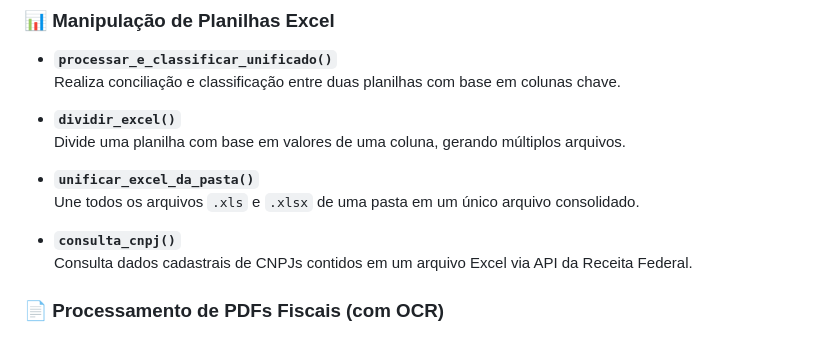
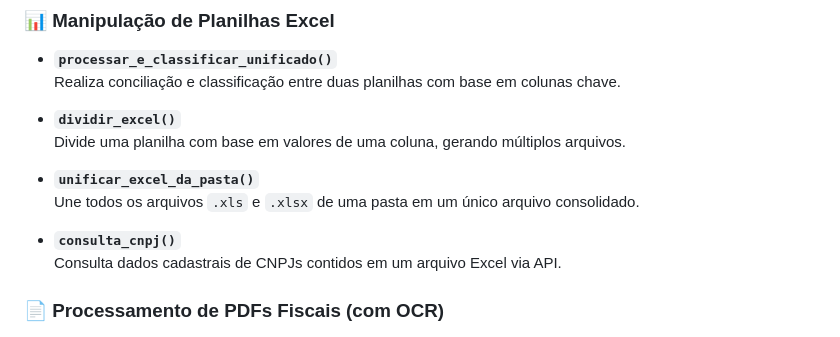
Before and after one commit to wallingson12/Account_bot, a Markdown page: README.md, the part around the change. Rendered like a GitHub page.

```diff
--- a/README.md
+++ b/README.md
@@ -20,7 +20,7 @@ A classe `Contador` centraliza todas as ações automatizadas:
   Une todos os arquivos `.xls` e `.xlsx` de uma pasta em um único arquivo consolidado.
 
 - **`consulta_cnpj()`**
-  Consulta dados cadastrais de CNPJs contidos em um arquivo Excel via API da Receita Federal.
+  Consulta dados cadastrais de CNPJs contidos em um arquivo Excel via API.
 
 ### 📄 **Processamento de PDFs Fiscais (com OCR)**
 
```
